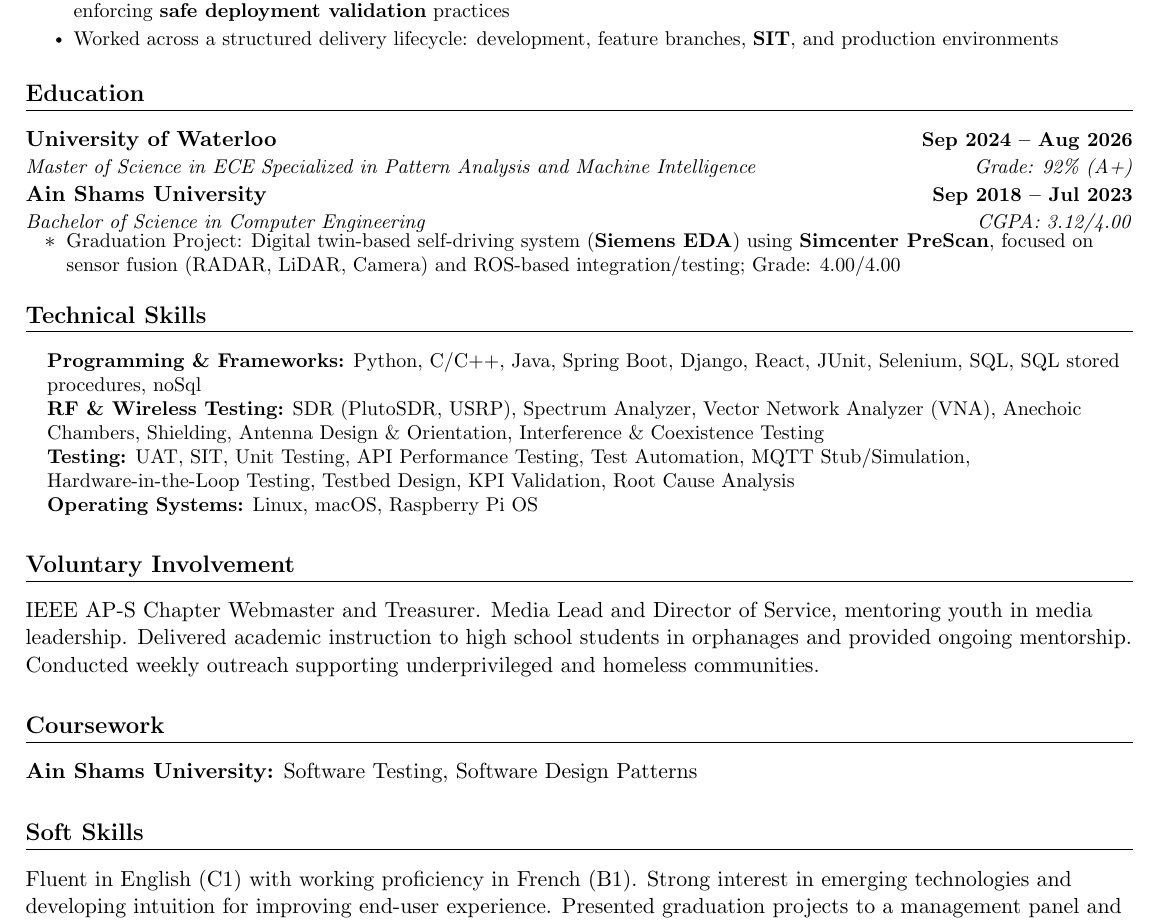
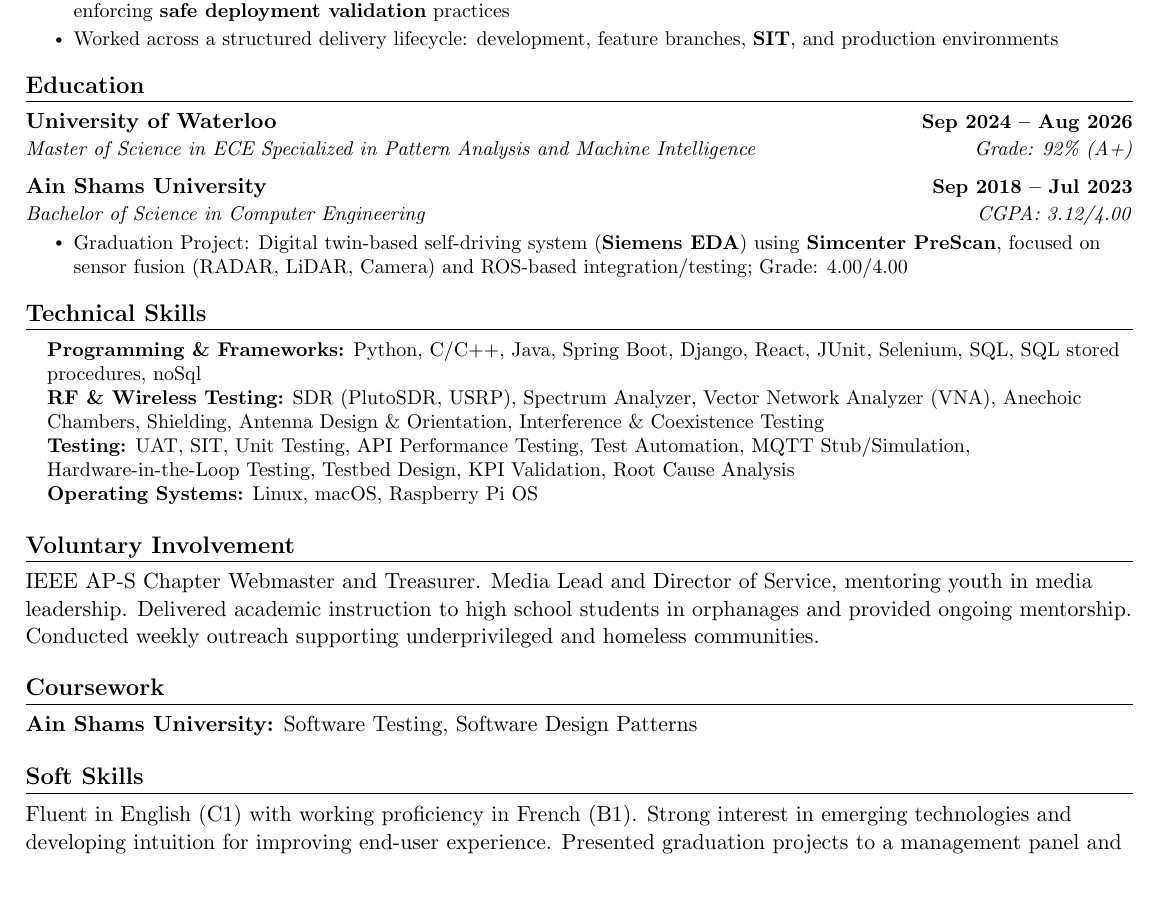
Before and after one commit to kirolossedra/CV-Highly-Organized, a LaTeX document (Engineering/QA/main.tex): part of page 2 of 2, cut so that both start at the same text, the shorter picture padded with empty space. Compiled offline with pdfLaTeX.

Commit message:
Update main.tex

```diff
--- a/Engineering/QA/main.tex
+++ b/Engineering/QA/main.tex
@@ -171,6 +171,8 @@ Systems break in interesting ways, and that is exactly what draws me to testing
     \resumeItem{Worked across a structured delivery lifecycle: development, feature branches, \textbf{SIT}, and production environments}
   \resumeItemListEnd
 
+  \resumeSubHeadingListEnd
+
 
 \section{Education}
   \resumeSubHeadingListStart
```
Also changed, not shown: Engineering/QA/main.tex (2 more changed lines).
